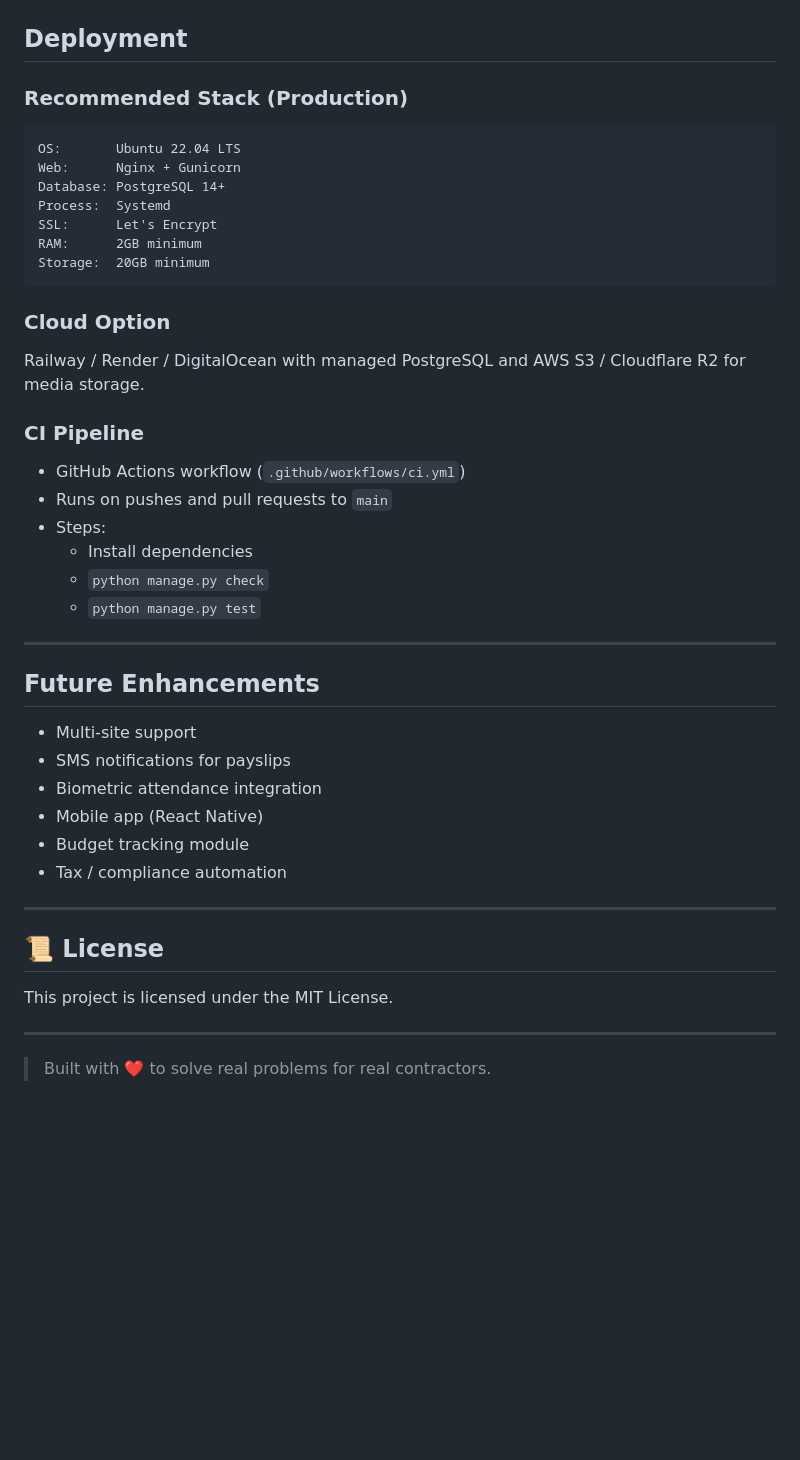
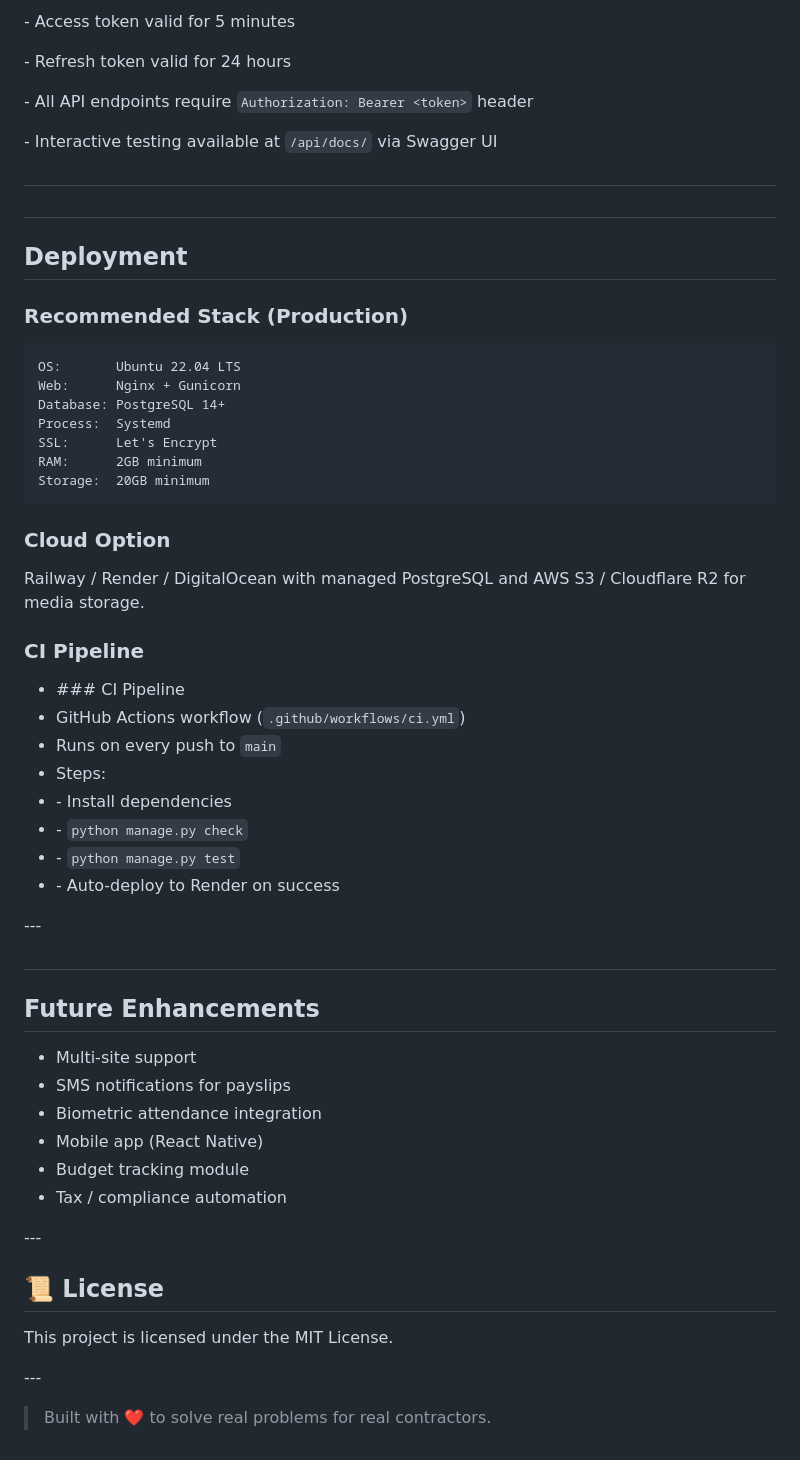
Before and after one commit to Subham-Singh-Dev/CWMS, a Markdown page: README.md, the part around one of its changes. GitHub-like rendering; blank space fills up the shorter version.

````diff
--- a/README.md
+++ b/README.md
@@ -310,7 +422,19 @@ ALLOWED_HOSTS=localhost,127.0.0.1,testserver
+\- Access token valid for 5 minutes
+
+\- Refresh token valid for 24 hours
+
+\- All API endpoints require `Authorization: Bearer <token>` header
+
+\- Interactive testing available at `/api/docs/` via Swagger UI
+
+##
+
+##
 
 ## Deployment
 
 ### Recommended Stack (Production)
+
 ```
 OS:       Ubuntu 22.04 LTS
 Web:      Nginx + Gunicorn
@@ -321,34 +445,44 @@ RAM:      2GB minimum
 Storage:  20GB minimum
 ```
 
+###
+
 ### Cloud Option
+
 Railway / Render / DigitalOcean with managed PostgreSQL and AWS S3 / Cloudflare R2 for media storage.
 
+###
+
 ### CI Pipeline
-- GitHub Actions workflow (`.github/workflows/ci.yml`)
-- Runs on pushes and pull requests to `main`
-- Steps:
-	- Install dependencies
-	- `python manage.py check`
-	- `python manage.py test`
 
----
+  * \### CI Pipeline
+  * GitHub Actions workflow (`.github/workflows/ci.yml`)
+  * Runs on every push to `main`
+  * Steps:
+  * \- Install dependencies
+  * \- `python manage.py check`
+  * \- `python manage.py test`
+  * \- Auto-deploy to Render on success
+
+\---
+
+##
 
 ## Future Enhancements
 
-- Multi-site support
-- SMS notifications for payslips
-- Biometric attendance integration
-- Mobile app (React Native)
-- Budget tracking module
-- Tax / compliance automation
+* Multi-site support
+* SMS notifications for payslips
+* Biometric attendance integration
+* Mobile app (React Native)
+* Budget tracking module
+* Tax / compliance automation
 
----
+\---
 
 ## 📜 License
 
 This project is licensed under the MIT License.
 
----
+\---
 
 > Built with ❤️ to solve real problems for real contractors.
````
Also changed, not shown: other parts of README.md (+285 -173 lines).
